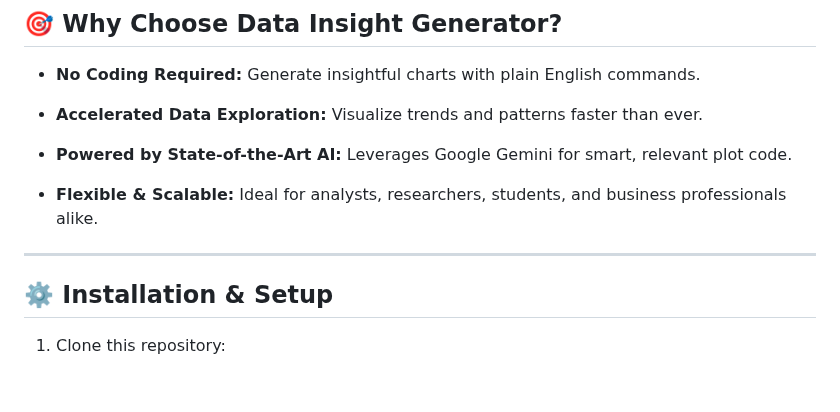
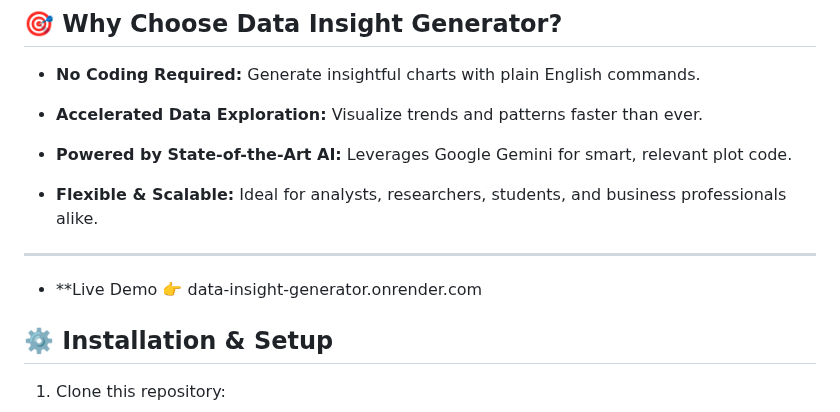
Before and after one commit to dbda-1/Data-Insight-Generator, a Markdown page: README.md, the part around the change. GitHub-like rendering; blank space fills up the shorter version.

```diff
--- a/README.md
+++ b/README.md
@@ -62,6 +62,8 @@ Data Insight Generator bridges the gap between complex coding and data storytell
 
 ---
 
+- **Live Demo 👉 data-insight-generator.onrender.com
+
 ## ⚙️ Installation & Setup
 
 1. Clone this repository:
```
